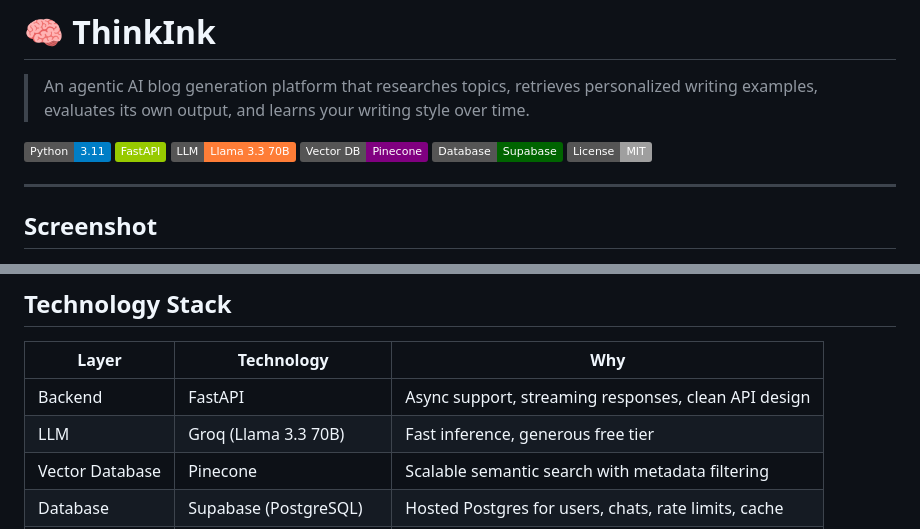
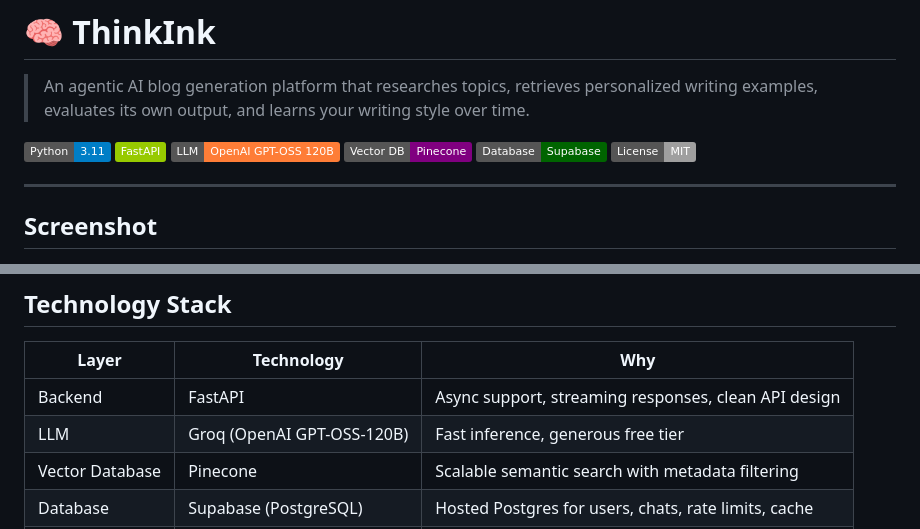
Before and after one commit to Adwaith37/ThinkInk, a Markdown page: README.md, 2 parts joined by grey strips. GitHub-like rendering; badges without logos.

Commit message:
Update LLM badge and description to OpenAI GPT-OSS

```diff
--- a/README.md
+++ b/README.md
@@ -4,7 +4,7 @@
 
 ![Python](https://img.shields.io/badge/Python-3.11-blue)
 ![FastAPI](https://img.shields.io/badge/FastAPI-green)
-![Groq](https://img.shields.io/badge/LLM-Llama%203.3%2070B-orange)
+![Groq](https://img.shields.io/badge/LLM-OpenAI%20GPT--OSS%20120B-orange)
 ![Pinecone](https://img.shields.io/badge/Vector%20DB-Pinecone-purple)
 ![Supabase](https://img.shields.io/badge/Database-Supabase-darkgreen)
 ![License](https://img.shields.io/badge/License-MIT-lightgrey)
@@ -128,7 +128,7 @@ Users can add their own memories or experiences before generating. The system tr
 | Layer | Technology | Why |
 |---|---|---|
 | Backend | FastAPI | Async support, streaming responses, clean API design |
-| LLM | Groq (Llama 3.3 70B) | Fast inference, generous free tier |
+| LLM | Groq (OpenAI GPT-OSS-120B) | Fast inference, generous free tier |
 | Vector Database | Pinecone | Scalable semantic search with metadata filtering |
 | Database | Supabase (PostgreSQL) | Hosted Postgres for users, chats, rate limits, cache |
 | Embeddings | sentence-transformers | Local embeddings, no extra API cost |
```
